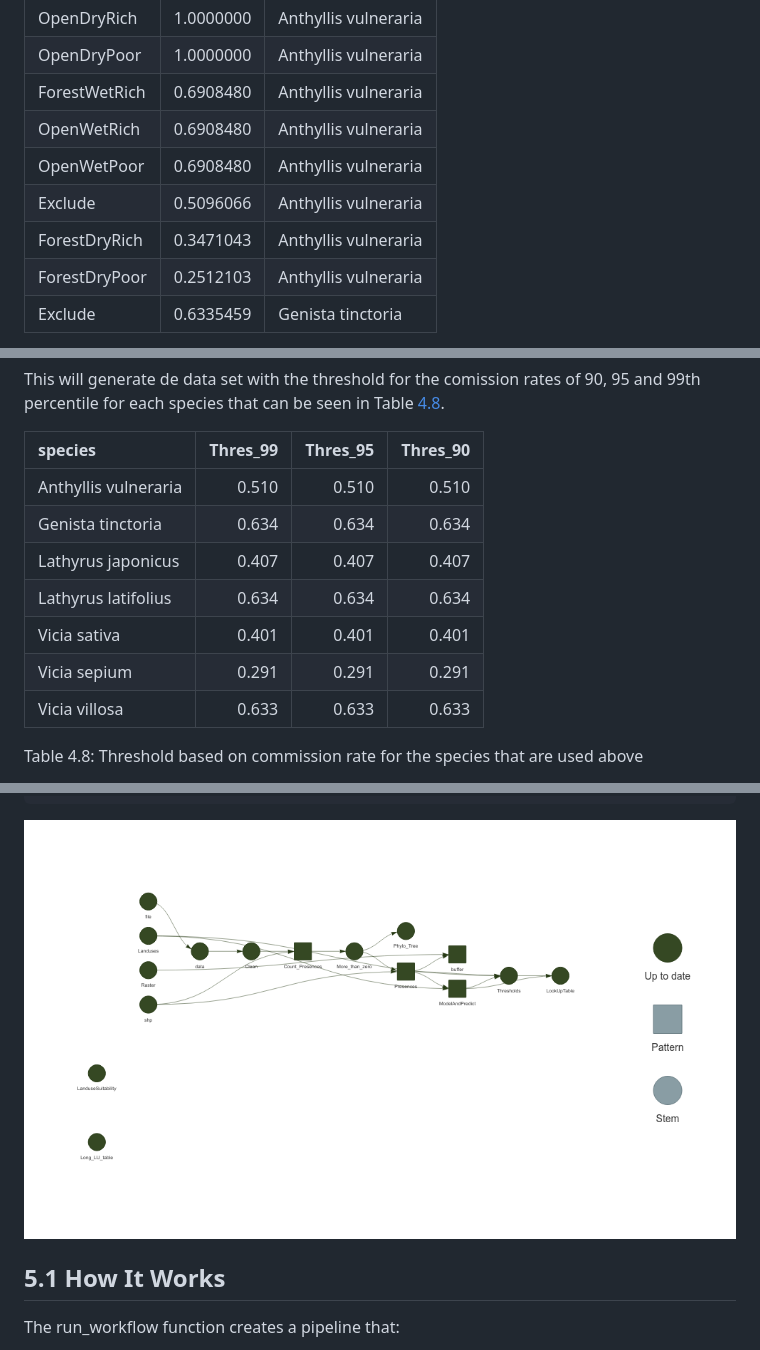
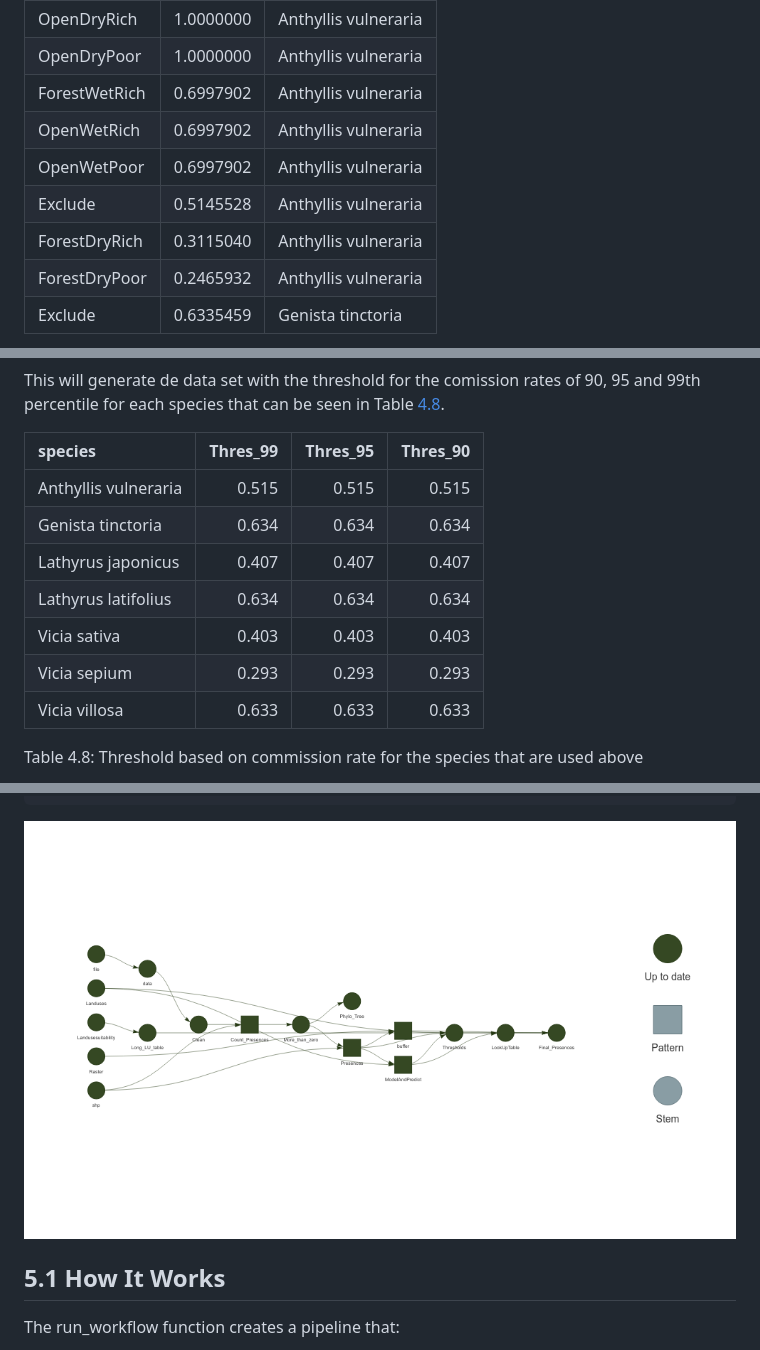
Before and after one commit to derek-corcoran-barrios/SpeciesPoolR, a Markdown page: README.md, 3 parts joined by grey strips. GitHub-like rendering; pictures changed too: man/figures/README-run_workflow-1.png.

```diff
--- a/README.md
+++ b/README.md
@@ -559,12 +559,12 @@ knitr::kable(Habitats[1:9,], caption = "Predicted habitat suitability scores acr
 |:--------------|----------:|:---------------------|
 | OpenDryRich   | 1.0000000 | Anthyllis vulneraria |
 | OpenDryPoor   | 1.0000000 | Anthyllis vulneraria |
-| ForestWetRich | 0.6908480 | Anthyllis vulneraria |
-| OpenWetRich   | 0.6908480 | Anthyllis vulneraria |
-| OpenWetPoor   | 0.6908480 | Anthyllis vulneraria |
-| Exclude       | 0.5096066 | Anthyllis vulneraria |
-| ForestDryRich | 0.3471043 | Anthyllis vulneraria |
-| ForestDryPoor | 0.2512103 | Anthyllis vulneraria |
+| ForestWetRich | 0.6997902 | Anthyllis vulneraria |
+| OpenWetRich   | 0.6997902 | Anthyllis vulneraria |
+| OpenWetPoor   | 0.6997902 | Anthyllis vulneraria |
+| Exclude       | 0.5145528 | Anthyllis vulneraria |
+| ForestDryRich | 0.3115040 | Anthyllis vulneraria |
+| ForestDryPoor | 0.2465932 | Anthyllis vulneraria |
 | Exclude       | 0.6335459 | Genista tinctoria    |
 
 <span id="tab:tablespeciespred"></span>Table 4.7: Predicted habitat
@@ -599,12 +599,12 @@ Table <a href="#tab:thresholdtables">4.8</a>.
 
 | species              | Thres_99 | Thres_95 | Thres_90 |
 |:---------------------|---------:|---------:|---------:|
-| Anthyllis vulneraria |    0.510 |    0.510 |    0.510 |
+| Anthyllis vulneraria |    0.515 |    0.515 |    0.515 |
 | Genista tinctoria    |    0.634 |    0.634 |    0.634 |
 | Lathyrus japonicus   |    0.407 |    0.407 |    0.407 |
 | Lathyrus latifolius  |    0.634 |    0.634 |    0.634 |
-| Vicia sativa         |    0.401 |    0.401 |    0.401 |
-| Vicia sepium         |    0.291 |    0.291 |    0.291 |
+| Vicia sativa         |    0.403 |    0.403 |    0.403 |
+| Vicia sepium         |    0.293 |    0.293 |    0.293 |
 | Vicia villosa        |    0.633 |    0.633 |    0.633 |
 
 <span id="tab:thresholdtables"></span>Table 4.8: Threshold based on
```
Also changed, not shown: other parts of README.md (+59 -54 lines), 2 other files.
